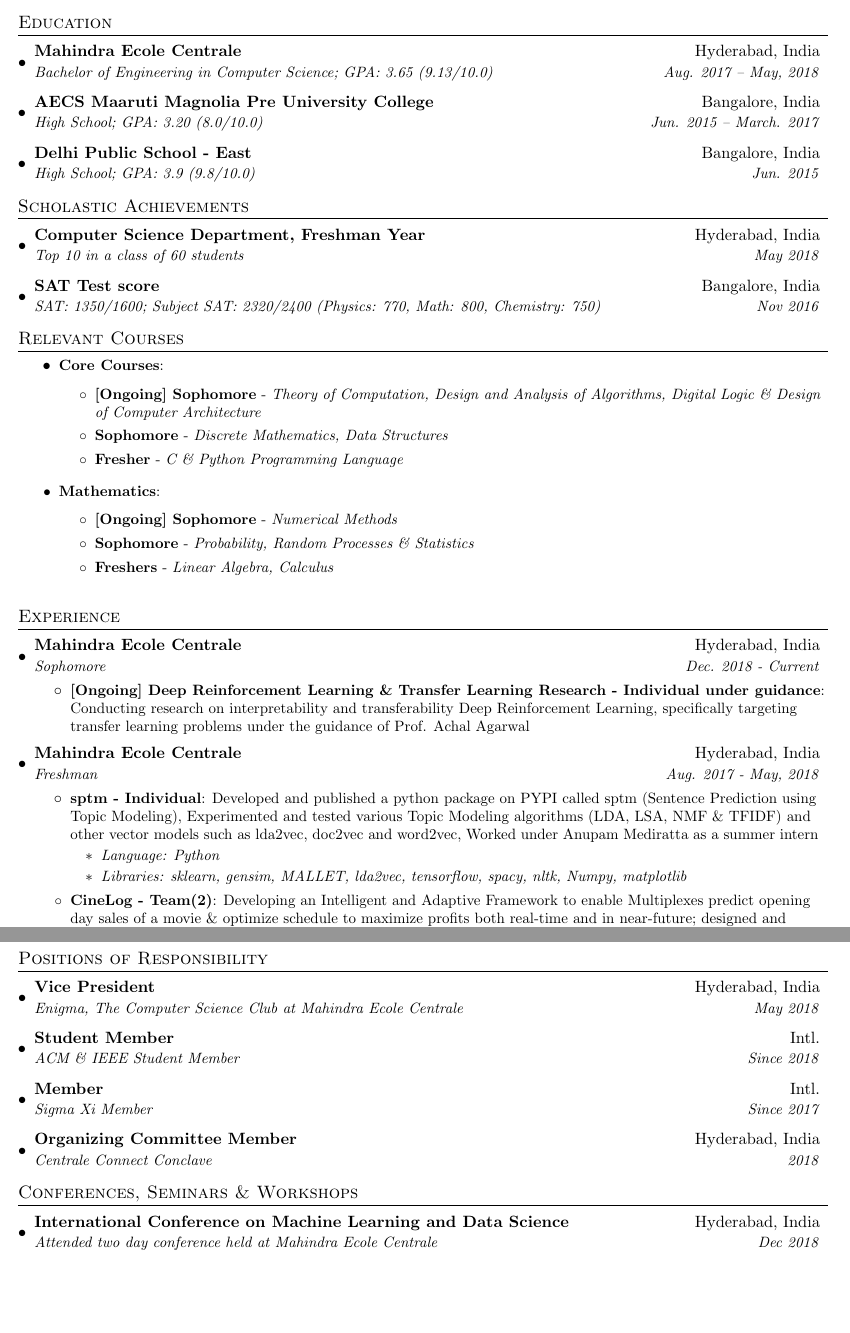
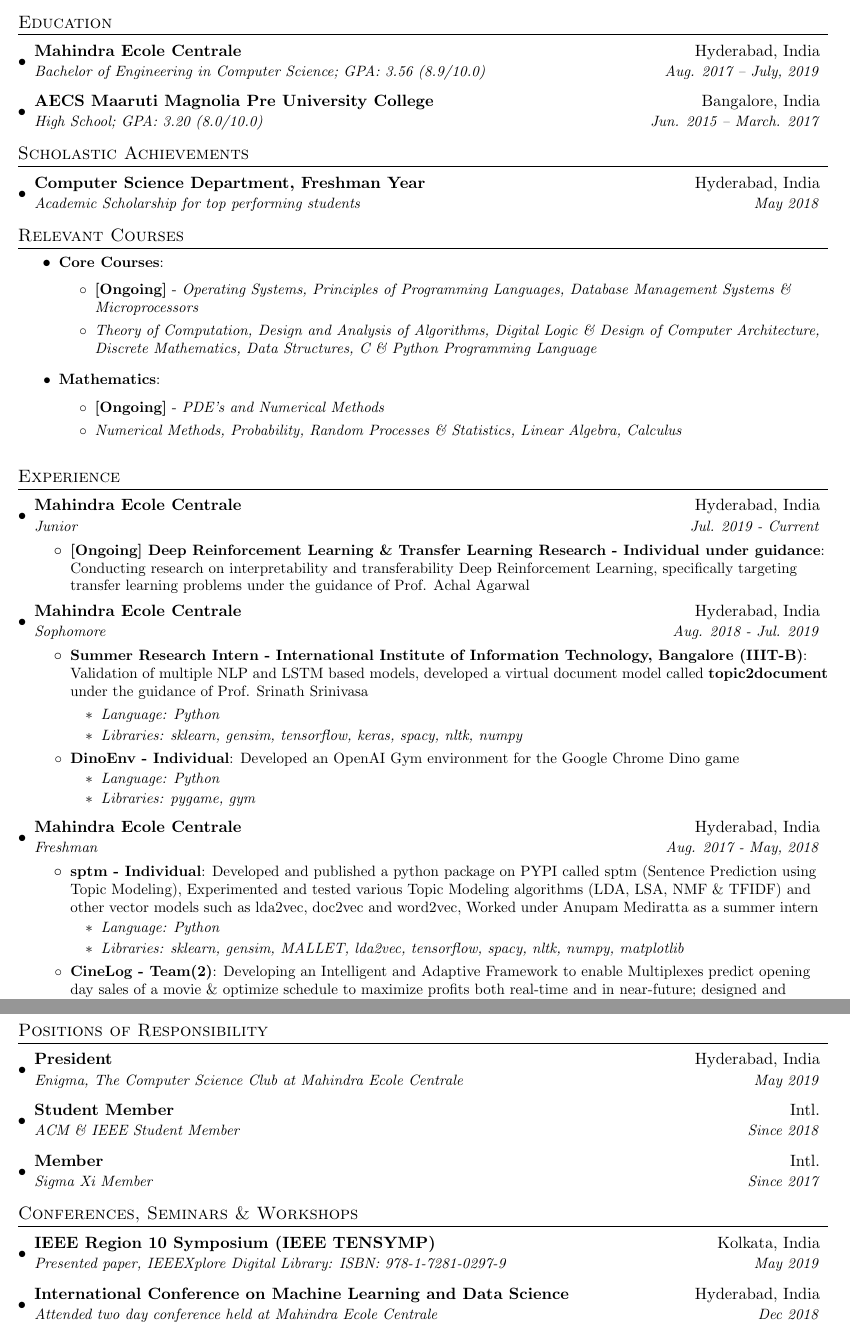
Before and after one commit to Rochan-A/latex-resume, a LaTeX CV (resume.tex): two parts of pages 1 and 3 of 3, joined at a grey line, cut so that both start at the same text, the shorter picture padded with empty space. Compiled offline with pdfLaTeX.

Commit message:
Updated with IIIT-B internship

```diff
--- a/resume.tex
+++ b/resume.tex
@@ -82,13 +82,13 @@
     \resumeSubHeadingListStart
         \resumeSubheading
             {Mahindra Ecole Centrale}{Hyderabad, India}
-            {Bachelor of Engineering in Computer Science; GPA: 3.65 (9.13/10.0)}{Aug. 2017 -- May, 2018}
+            {Bachelor of Engineering in Computer Science; GPA: 3.56 (8.9/10.0)}{Aug. 2017 -- July, 2019}
         \resumeSubheading
             {AECS Maaruti Magnolia Pre University College}{Bangalore, India}
             {High School; GPA: 3.20 (8.0/10.0)}{Jun. 2015 -- March. 2017}
-        \resumeSubheading
-            {Delhi Public School - East}{Bangalore, India}
-            {High School; GPA: 3.9 (9.8/10.0)}{Jun. 2015}
+%        \resumeSubheading
+%            {Delhi Public School - East}{Bangalore, India}
+%            {High School; GPA: 3.9 (9.8/10.0)}{Jun. 2015}
     \resumeSubHeadingListEnd
 
 %-----------Scholastic Achievements-----------------
@@ -96,10 +96,10 @@
     \resumeSubHeadingListStart
     	\resumeSubheading
     		{Computer Science Department, Freshman Year}{Hyderabad, India}
-			{Top 10 in a class of 60 students}{May 2018}
-		\resumeSubheading
-			{SAT Test score}{Bangalore, India}
-			{SAT: 1350/1600; Subject SAT: 2320/2400 (Physics: 770, Math: 800, Chemistry: 750)}{Nov 2016}
+			{Academic Scholarship for top performing students}{May 2018}
+%		\resumeSubheading
+%			{SAT Test score}{Bangalore, India}
+%			{SAT: 1350/1600; Subject SAT: 2320/2400 (Physics: 770, Math: 800, Chemistry: 750)}{Nov 2016}
     \resumeSubHeadingListEnd
 
 %-----------Relevant Courses-----------------
@@ -108,16 +108,14 @@
 	    		\resumeItem{Core Courses}
 	    			{}
 	    			\begin{itemize}
-					\item{\textbf{[Ongoing] Sophomore} - \textit{Theory of Computation, Design and Analysis of Algorithms, Digital Logic \& Design of Computer Architecture}}
-					\item{\textbf{Sophomore} - \textit{Discrete Mathematics, Data Structures}}
-					\item{\textbf{Fresher} - \textit{C \& Python Programming Language}}
+					\item{\textbf{[Ongoing]} - \textit{Operating Systems, Principles of Programming Languages, Database Management Systems \& Microprocessors}}
+					\item{\textit{Theory of Computation, Design and Analysis of Algorithms, Digital Logic \& Design of Computer Architecture, Discrete Mathematics, Data Structures, C \& Python Programming Language}}
                  \end{itemize}
                \resumeItem{Mathematics}
 	    			{}
 	    			\begin{itemize}
-					\item{\textbf{[Ongoing] Sophomore} - \textit{Numerical Methods}}
-					\item{\textbf{Sophomore} - \textit{Probability, Random Processes \& Statistics}}
-					\item{\textbf{Freshers} - \textit{Linear Algebra, Calculus}}
+					\item{\textbf{[Ongoing]} - \textit{PDE's and Numerical Methods}}
+					\item{\textit{Numerical Methods, Probability, Random Processes \& Statistics, Linear Algebra, Calculus}}
                  \end{itemize}
 		    \resumeItemListEnd
 
@@ -127,10 +125,31 @@
     \resumeSubHeadingListStart
         \resumeSubheading
         {Mahindra Ecole Centrale}{Hyderabad, India}
-            {Sophomore}{Dec. 2018 - Current}
+            {Junior}{Jul. 2019 - Current}
             \resumeItemListStart
                 \resumeItem{[Ongoing] Deep Reinforcement Learning \& Transfer Learning Research - Individual under guidance}
 {Conducting research on interpretability and transferability Deep Reinforcement Learning, specifically targeting transfer learning problems under the guidance of Prof. Achal Agarwal}
+            \resumeItemListEnd
+
+        \resumeSubheading
+        {Mahindra Ecole Centrale}{Hyderabad, India}
+            {Sophomore}{Aug. 2018 - Jul. 2019}
+            \resumeItemListStart
+
+                \resumeItem{Summer Research Intern - International Institute of Information Technology, Bangalore (IIIT-B)}
+{Validation of multiple NLP and LSTM based models, developed a virtual document model called \textbf{topic2document} under the guidance of Prof. Srinath Srinivasa
+                    \begin{itemize}
+                        \item \textit{Language: Python}
+                        \item \textit{Libraries: sklearn, gensim, tensorflow, keras, spacy, nltk, numpy}
+                    \end{itemize}
+}
+
+                \resumeItem{DinoEnv - Individual}
+                    {Developed an OpenAI Gym environment for the Google Chrome Dino game}
+                    \begin{itemize}
+                        \item \textit{Language: Python}
+                        \item \textit{Libraries: pygame, gym}
+                    \end{itemize}
 			\resumeItemListEnd
 
         \resumeSubheading
@@ -142,7 +161,7 @@
                     {Developed and published a python package on PYPI called sptm (Sentence Prediction using Topic Modeling), Experimented and tested various Topic Modeling algorithms (LDA, LSA, NMF \& TFIDF) and other vector models such as lda2vec, doc2vec and word2vec, Worked under Anupam Mediratta as a summer intern}
                     \begin{itemize}
                         \item \textit{Language: Python}
-                        \item \textit{Libraries: sklearn, gensim, MALLET, lda2vec, tensorflow, spacy, nltk, Numpy, matplotlib}
+                        \item \textit{Libraries: sklearn, gensim, MALLET, lda2vec, tensorflow, spacy, nltk, numpy, matplotlib}
                     \end{itemize}
 
                 \resumeItem{CineLog - Team(2)}
@@ -232,22 +251,22 @@
 \section{Positions of Responsibility}
     \resumeSubHeadingListStart
     	\resumeSubheading
-    		{Vice President}{Hyderabad, India}
-			{Enigma, The Computer Science Club at Mahindra Ecole Centrale}{May 2018}
+    		{President}{Hyderabad, India}
+			{Enigma, The Computer Science Club at Mahindra Ecole Centrale}{May 2019}
 		\resumeSubheading
 			{Student Member}{Intl.}
 			{ACM \& IEEE Student Member}{Since 2018}
 		\resumeSubheading
 			{Member}{Intl.}
 			{Sigma Xi Member}{Since 2017}
-		\resumeSubheading
-			{Organizing Committee Member}{Hyderabad, India}
-			{Centrale Connect Conclave}{2018}
     \resumeSubHeadingListEnd
 
 %-----------Conferences, Seminars & Workshops-----------------
 \section{Conferences, Seminars \& Workshops}
     \resumeSubHeadingListStart
+    	\resumeSubheading
+    		{IEEE Region 10 Symposium (IEEE TENSYMP)}{Kolkata, India}
+			{Presented paper, IEEEXplore Digital Library: ISBN: 978-1-7281-0297-9}{May 2019}
     	\resumeSubheading
     		{International Conference on Machine Learning and Data Science}{Hyderabad, India}
 			{Attended two day conference held at Mahindra Ecole Centrale}{Dec 2018}
```
Also changed, not shown: resume.pdf, resume.tex (2 more changed lines).
